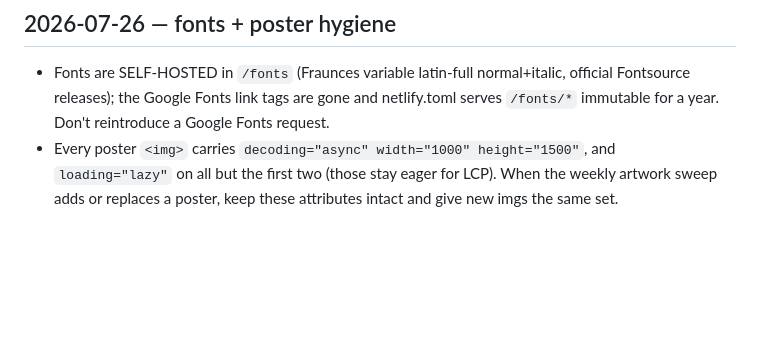
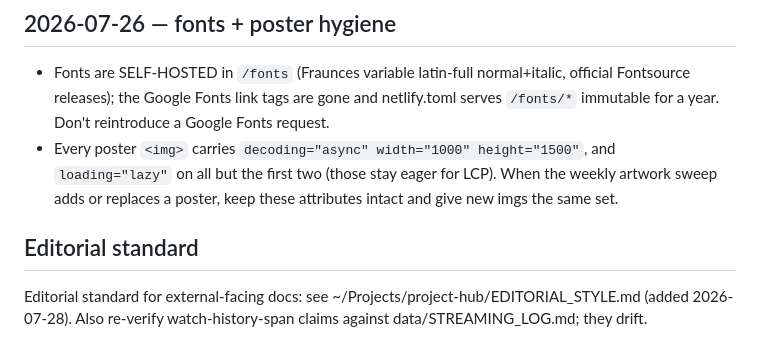
Before and after one commit to snesbitt/streaming-scout, a Markdown page: CLAUDE.md, the part around the change. Drawn GitHub-style; blank space fills up the shorter version.

Commit message:
Add pointer to shared editorial standard (from today's cross-project editorial pass)

```diff
--- a/CLAUDE.md
+++ b/CLAUDE.md
@@ -217,3 +217,7 @@ it's not a substitute for the manual check below. Verifying a deploy means:
   and `loading="lazy"` on all but the first two (those stay eager for LCP).
   When the weekly artwork sweep adds or replaces a poster, keep these
   attributes intact and give new imgs the same set.
+
+## Editorial standard
+
+Editorial standard for external-facing docs: see ~/Projects/project-hub/EDITORIAL_STYLE.md (added 2026-07-28). Also re-verify watch-history-span claims against data/STREAMING_LOG.md; they drift.
```
